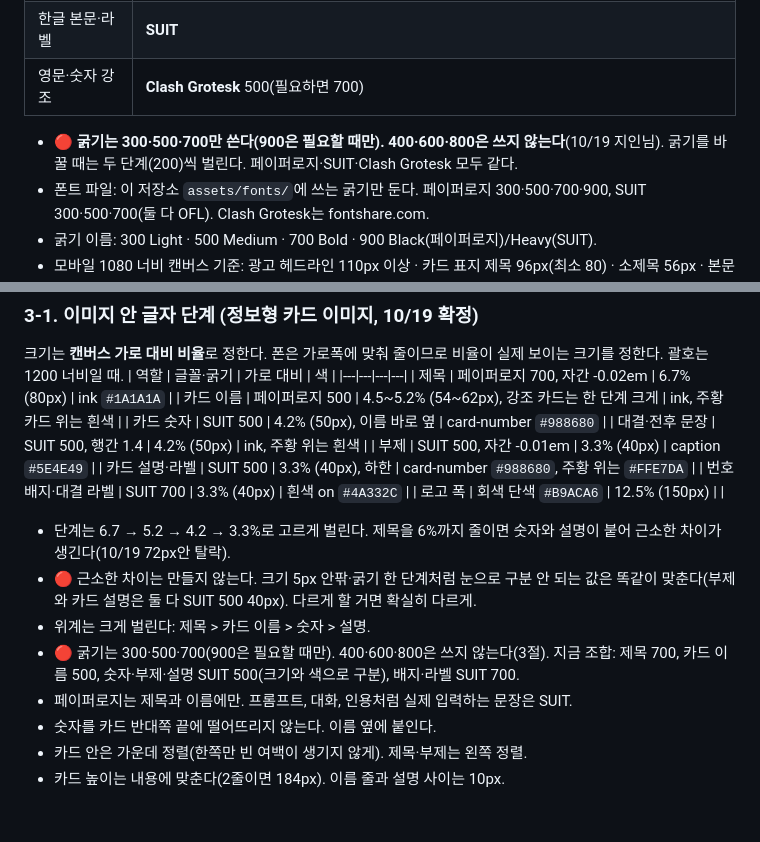
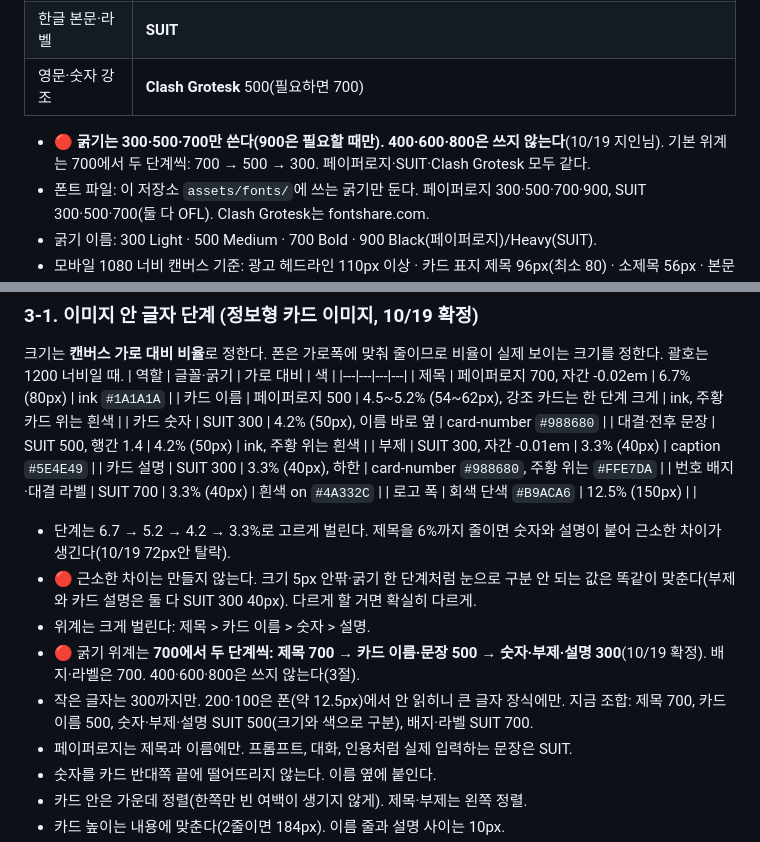
Before and after one commit to chat-prompt/gpters-design-system, a Markdown page: DESIGN.md, 2 parts joined by grey strips. GitHub-like rendering; blank space fills up the shorter version.

Commit message:
DESIGN.md 굵기 위계 700→500→300 반영(앞 커밋 누락분)
Co-Authored-By: Claude Opus 5.5 <noreply@anthropic.com>

```diff
--- a/DESIGN.md
+++ b/DESIGN.md
@@ -50,7 +50,7 @@ AI를 함께 공부하고 성장하는 사람들이 모인 커뮤니티. 4주 AI
 | 한글 제목 | **페이퍼로지(Paperlogy)** Bold(700) 기본. Black(900)은 판매 배너 헤드카피처럼 아주 세게 보여야 할 때만 |
 | 한글 본문·라벨 | **SUIT** |
 | 영문·숫자 강조 | **Clash Grotesk** 500(필요하면 700) |
-- 🔴 **굵기는 300·500·700만 쓴다(900은 필요할 때만). 400·600·800은 쓰지 않는다**(10/19 지인님). 굵기를 바꿀 때는 두 단계(200)씩 벌린다. 페이퍼로지·SUIT·Clash Grotesk 모두 같다.
+- 🔴 **굵기는 300·500·700만 쓴다(900은 필요할 때만). 400·600·800은 쓰지 않는다**(10/19 지인님). 기본 위계는 700에서 두 단계씩: 700 → 500 → 300. 페이퍼로지·SUIT·Clash Grotesk 모두 같다.
 - 폰트 파일: 이 저장소 `assets/fonts/`에 쓰는 굵기만 둔다. 페이퍼로지 300·500·700·900, SUIT 300·500·700(둘 다 OFL). Clash Grotesk는 fontshare.com.
 - 굵기 이름: 300 Light · 500 Medium · 700 Bold · 900 Black(페이퍼로지)/Heavy(SUIT).
 - 모바일 1080 너비 캔버스 기준: 광고 헤드라인 110px 이상 · 카드 표지 제목 96px(최소 80) · 소제목 56px · 본문 48px · 가장 작은 글자 36px(= 가로의 3.3%, 블로그 본문 이미지도 같다). 웹: 본문 16px, h1 32px 이상.
@@ -63,16 +63,17 @@ AI를 함께 공부하고 성장하는 사람들이 모인 커뮤니티. 4주 AI
 |---|---|---|---|
 | 제목 | 페이퍼로지 700, 자간 -0.02em | 6.7% (80px) | ink `#1A1A1A` |
 | 카드 이름 | 페이퍼로지 500 | 4.5~5.2% (54~62px), 강조 카드는 한 단계 크게 | ink, 주황 카드 위는 흰색 |
-| 카드 숫자 | SUIT 500 | 4.2% (50px), 이름 바로 옆 | card-number `#988680` |
+| 카드 숫자 | SUIT 300 | 4.2% (50px), 이름 바로 옆 | card-number `#988680` |
 | 대결·전후 문장 | SUIT 500, 행간 1.4 | 4.2% (50px) | ink, 주황 위는 흰색 |
-| 부제 | SUIT 500, 자간 -0.01em | 3.3% (40px) | caption `#5E4E49` |
-| 카드 설명·라벨 | SUIT 500 | 3.3% (40px), 하한 | card-number `#988680`, 주황 위는 `#FFE7DA` |
+| 부제 | SUIT 300, 자간 -0.01em | 3.3% (40px) | caption `#5E4E49` |
+| 카드 설명 | SUIT 300 | 3.3% (40px), 하한 | card-number `#988680`, 주황 위는 `#FFE7DA` |
 | 번호 배지·대결 라벨 | SUIT 700 | 3.3% (40px) | 흰색 on `#4A332C` |
 | 로고 폭 | 회색 단색 `#B9ACA6` | 12.5% (150px) | |
 - 단계는 6.7 → 5.2 → 4.2 → 3.3%로 고르게 벌린다. 제목을 6%까지 줄이면 숫자와 설명이 붙어 근소한 차이가 생긴다(10/19 72px안 탈락).
-- 🔴 근소한 차이는 만들지 않는다. 크기 5px 안팎·굵기 한 단계처럼 눈으로 구분 안 되는 값은 똑같이 맞춘다(부제와 카드 설명은 둘 다 SUIT 500 40px). 다르게 할 거면 확실히 다르게.
+- 🔴 근소한 차이는 만들지 않는다. 크기 5px 안팎·굵기 한 단계처럼 눈으로 구분 안 되는 값은 똑같이 맞춘다(부제와 카드 설명은 둘 다 SUIT 300 40px). 다르게 할 거면 확실히 다르게.
 - 위계는 크게 벌린다: 제목 > 카드 이름 > 숫자 > 설명.
-- 🔴 굵기는 300·500·700(900은 필요할 때만). 400·600·800은 쓰지 않는다(3절). 지금 조합: 제목 700, 카드 이름 500, 숫자·부제·설명 SUIT 500(크기와 색으로 구분), 배지·라벨 SUIT 700.
+- 🔴 굵기 위계는 **700에서 두 단계씩: 제목 700 → 카드 이름·문장 500 → 숫자·부제·설명 300**(10/19 확정). 배지·라벨은 700. 400·600·800은 쓰지 않는다(3절).
+- 작은 글자는 300까지만. 200·100은 폰(약 12.5px)에서 안 읽히니 큰 글자 장식에만. 지금 조합: 제목 700, 카드 이름 500, 숫자·부제·설명 SUIT 500(크기와 색으로 구분), 배지·라벨 SUIT 700.
 - 페이퍼로지는 제목과 이름에만. 프롬프트, 대화, 인용처럼 실제 입력하는 문장은 SUIT.
 - 숫자를 카드 반대쪽 끝에 떨어뜨리지 않는다. 이름 옆에 붙인다.
 - 카드 안은 가운데 정렬(한쪽만 빈 여백이 생기지 않게). 제목·부제는 왼쪽 정렬.
```
